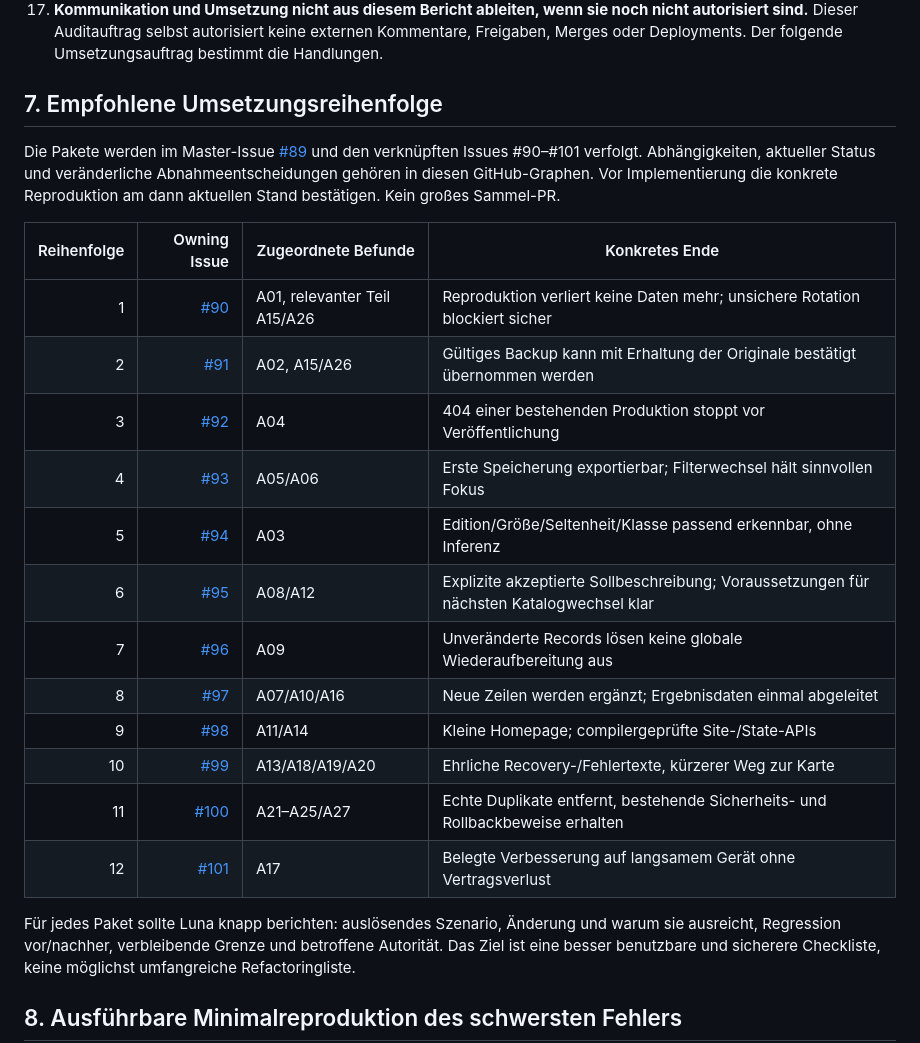
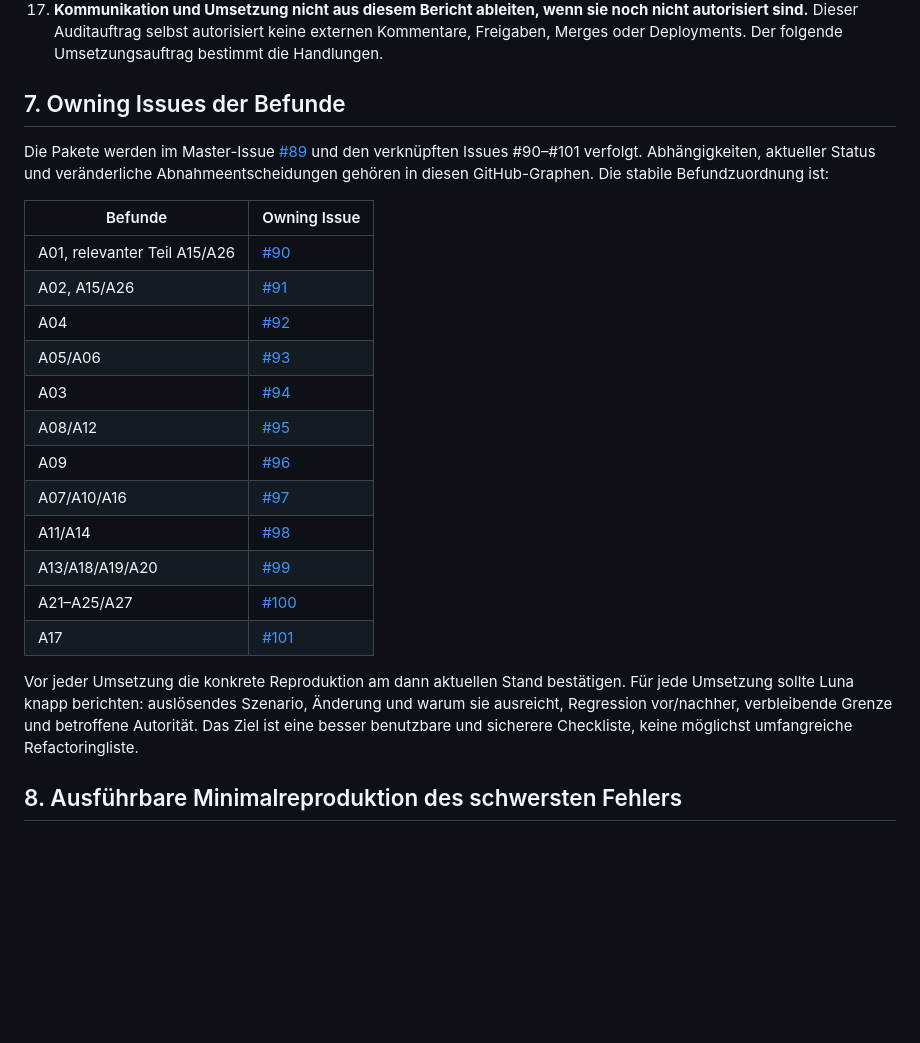
Before and after one commit to m4s-ai/snoredex-checklist, a Markdown page: ASTRA.md, the part around the change. Rendered like a GitHub page; blank space fills up the shorter version.

Commit message:
docs: keep remediation state in issues

```diff
--- a/ASTRA.md
+++ b/ASTRA.md
@@ -952,29 +952,29 @@ Diese Leitplanken konkretisieren den Auditauftrag; die kanonischen Projektregeln
     autorisiert sind.** Dieser Auditauftrag selbst autorisiert keine externen Kommentare,
     Freigaben, Merges oder Deployments. Der folgende Umsetzungsauftrag bestimmt die Handlungen.
 
-## 7. Empfohlene Umsetzungsreihenfolge
+## 7. Owning Issues der Befunde
 
 Die Pakete werden im Master-Issue [#89](https://github.com/m4s-ai/snoredex-checklist/issues/89)
 und den verknüpften Issues #90–#101 verfolgt. Abhängigkeiten, aktueller Status und veränderliche
-Abnahmeentscheidungen gehören in diesen GitHub-Graphen. Vor Implementierung die konkrete
-Reproduktion am dann aktuellen Stand bestätigen. Kein großes Sammel-PR.
+Abnahmeentscheidungen gehören in diesen GitHub-Graphen. Die stabile Befundzuordnung ist:
 
-| Reihenfolge |                                                    Owning Issue | Zugeordnete Befunde          | Konkretes Ende                                                                           |
-| ----------: | --------------------------------------------------------------: | ---------------------------- | ---------------------------------------------------------------------------------------- |
-|           1 |   [#90](https://github.com/m4s-ai/snoredex-checklist/issues/90) | A01, relevanter Teil A15/A26 | Reproduktion verliert keine Daten mehr; unsichere Rotation blockiert sicher              |
-|           2 |   [#91](https://github.com/m4s-ai/snoredex-checklist/issues/91) | A02, A15/A26                 | Gültiges Backup kann mit Erhaltung der Originale bestätigt übernommen werden             |
-|           3 |   [#92](https://github.com/m4s-ai/snoredex-checklist/issues/92) | A04                          | 404 einer bestehenden Produktion stoppt vor Veröffentlichung                             |
-|           4 |   [#93](https://github.com/m4s-ai/snoredex-checklist/issues/93) | A05/A06                      | Erste Speicherung exportierbar; Filterwechsel hält sinnvollen Fokus                      |
-|           5 |   [#94](https://github.com/m4s-ai/snoredex-checklist/issues/94) | A03                          | Edition/Größe/Seltenheit/Klasse passend erkennbar, ohne Inferenz                         |
-|           6 |   [#95](https://github.com/m4s-ai/snoredex-checklist/issues/95) | A08/A12                      | Explizite akzeptierte Sollbeschreibung; Voraussetzungen für nächsten Katalogwechsel klar |
-|           7 |   [#96](https://github.com/m4s-ai/snoredex-checklist/issues/96) | A09                          | Unveränderte Records lösen keine globale Wiederaufbereitung aus                          |
-|           8 |   [#97](https://github.com/m4s-ai/snoredex-checklist/issues/97) | A07/A10/A16                  | Neue Zeilen werden ergänzt; Ergebnisdaten einmal abgeleitet                              |
-|           9 |   [#98](https://github.com/m4s-ai/snoredex-checklist/issues/98) | A11/A14                      | Kleine Homepage; compilergeprüfte Site-/State-APIs                                       |
-|          10 |   [#99](https://github.com/m4s-ai/snoredex-checklist/issues/99) | A13/A18/A19/A20              | Ehrliche Recovery-/Fehlertexte, kürzerer Weg zur Karte                                   |
-|          11 | [#100](https://github.com/m4s-ai/snoredex-checklist/issues/100) | A21–A25/A27                  | Echte Duplikate entfernt, bestehende Sicherheits- und Rollbackbeweise erhalten           |
-|          12 | [#101](https://github.com/m4s-ai/snoredex-checklist/issues/101) | A17                          | Belegte Verbesserung auf langsamem Gerät ohne Vertragsverlust                            |
+| Befunde                      | Owning Issue                                                    |
+| ---------------------------- | --------------------------------------------------------------- |
+| A01, relevanter Teil A15/A26 | [#90](https://github.com/m4s-ai/snoredex-checklist/issues/90)   |
+| A02, A15/A26                 | [#91](https://github.com/m4s-ai/snoredex-checklist/issues/91)   |
+| A04                          | [#92](https://github.com/m4s-ai/snoredex-checklist/issues/92)   |
+| A05/A06                      | [#93](https://github.com/m4s-ai/snoredex-checklist/issues/93)   |
+| A03                          | [#94](https://github.com/m4s-ai/snoredex-checklist/issues/94)   |
+| A08/A12                      | [#95](https://github.com/m4s-ai/snoredex-checklist/issues/95)   |
+| A09                          | [#96](https://github.com/m4s-ai/snoredex-checklist/issues/96)   |
+| A07/A10/A16                  | [#97](https://github.com/m4s-ai/snoredex-checklist/issues/97)   |
+| A11/A14                      | [#98](https://github.com/m4s-ai/snoredex-checklist/issues/98)   |
+| A13/A18/A19/A20              | [#99](https://github.com/m4s-ai/snoredex-checklist/issues/99)   |
+| A21–A25/A27                  | [#100](https://github.com/m4s-ai/snoredex-checklist/issues/100) |
+| A17                          | [#101](https://github.com/m4s-ai/snoredex-checklist/issues/101) |
 
-Für jedes Paket sollte Luna knapp berichten: auslösendes Szenario, Änderung und warum sie
+Vor jeder Umsetzung die konkrete Reproduktion am dann aktuellen Stand bestätigen. Für jede
+Umsetzung sollte Luna knapp berichten: auslösendes Szenario, Änderung und warum sie
 ausreicht, Regression vor/nachher, verbleibende Grenze und betroffene Autorität. Das Ziel ist
 eine besser benutzbare und sicherere Checkliste, keine möglichst umfangreiche Refactoringliste.
 
```
